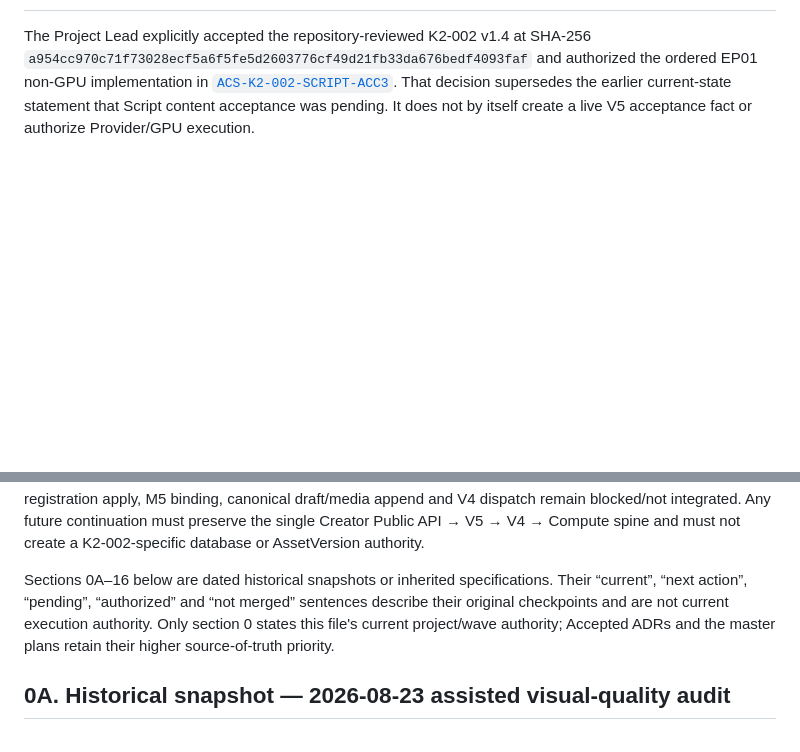
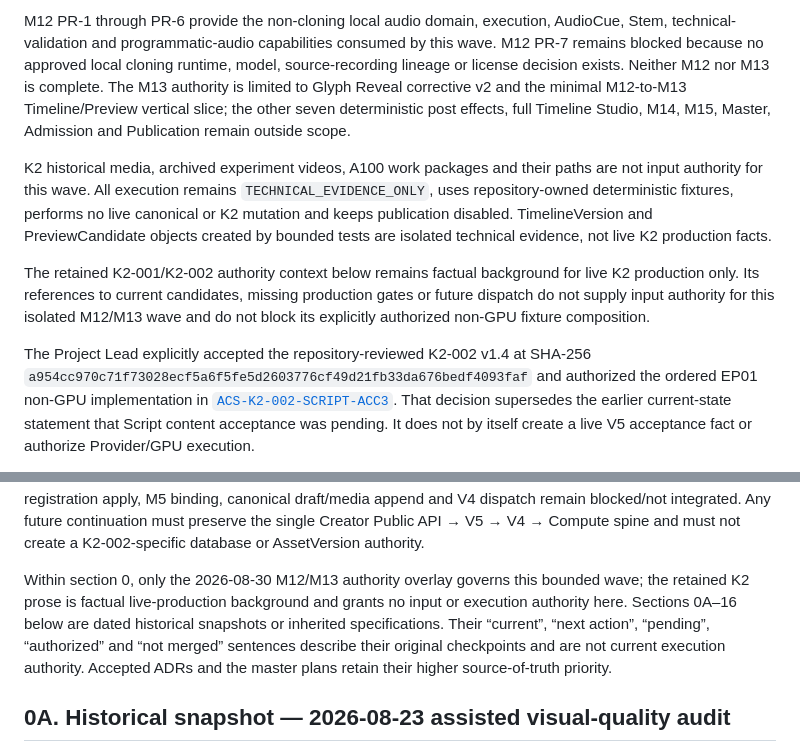
Before and after one commit to lpjiayou/AI-Cinematic-Studio, a Markdown page: CURRENT_MILESTONE.md, 2 parts joined by grey strips. Drawn GitHub-style; blank space fills up the shorter version.

```diff
--- a/CURRENT_MILESTONE.md
+++ b/CURRENT_MILESTONE.md
@@ -32,3 +76,22 @@
+M12 PR-1 through PR-6 provide the non-cloning local audio domain, execution,
+AudioCue, Stem, technical-validation and programmatic-audio capabilities consumed by
+this wave. M12 PR-7 remains blocked because no approved local cloning runtime, model,
+source-recording lineage or license decision exists. Neither M12 nor M13 is complete.
+The M13 authority is limited to Glyph Reveal corrective v2 and the minimal
+M12-to-M13 Timeline/Preview vertical slice; the other seven deterministic post effects,
+full Timeline Studio, M14, M15, Master, Admission and Publication remain outside scope.
+
+K2 historical media, archived experiment videos, A100 work packages and their paths are
+not input authority for this wave. All execution remains
+`TECHNICAL_EVIDENCE_ONLY`, uses repository-owned deterministic fixtures, performs no
+live canonical or K2 mutation and keeps publication disabled. TimelineVersion and
+PreviewCandidate objects created by bounded tests are isolated technical evidence, not
+live K2 production facts.
+
+The retained K2-001/K2-002 authority context below remains factual background for live
+K2 production only. Its references to current candidates, missing production gates or
+future dispatch do not supply input authority for this isolated M12/M13 wave and do not
+block its explicitly authorized non-GPU fixture composition.
 
 The Project Lead explicitly accepted the repository-reviewed K2-002 v1.4 at SHA-256
 `a954cc970c71f73028ecf5a6f5fe5d2603776cf49d21fb33da676bedf4093faf` and
@@ -130,11 +193,13 @@ append and V4 dispatch remain blocked/not integrated. Any future continuation mu
 Public API → V5 → V4 → Compute spine and must not create a K2-002-specific database or
 AssetVersion authority.
 
-Sections 0A–16 below are dated historical snapshots or inherited specifications.
-Their “current”, “next action”, “pending”, “authorized” and “not merged” sentences
-describe their original checkpoints and are not current execution authority. Only
-section 0 states this file's current project/wave authority; Accepted ADRs and the
-master plans retain their higher source-of-truth priority.
+Within section 0, only the 2026-08-30 M12/M13 authority overlay governs this bounded
+wave; the retained K2 prose is factual live-production background and grants no input or
+execution authority here. Sections 0A–16 below are dated historical snapshots or
+inherited specifications. Their “current”, “next action”, “pending”, “authorized” and
+“not merged” sentences describe their original checkpoints and are not current execution
+authority. Accepted ADRs and the master plans retain their higher source-of-truth
+priority.
 
 ## 0A. Historical snapshot — 2026-08-23 assisted visual-quality audit
 
```
Also changed, not shown: other parts of CURRENT_MILESTONE.md (+52 -8 lines).
